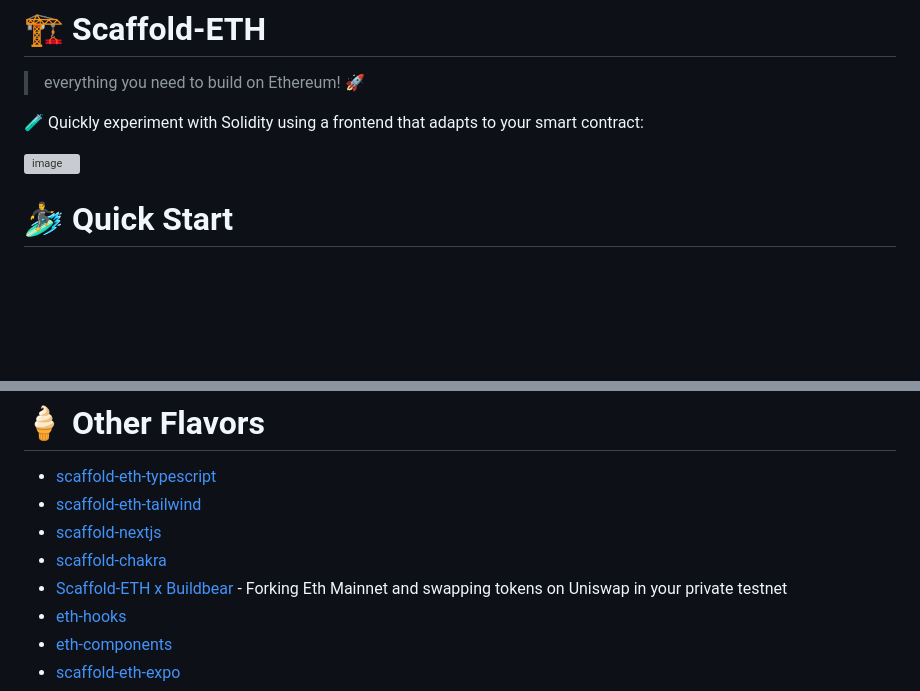
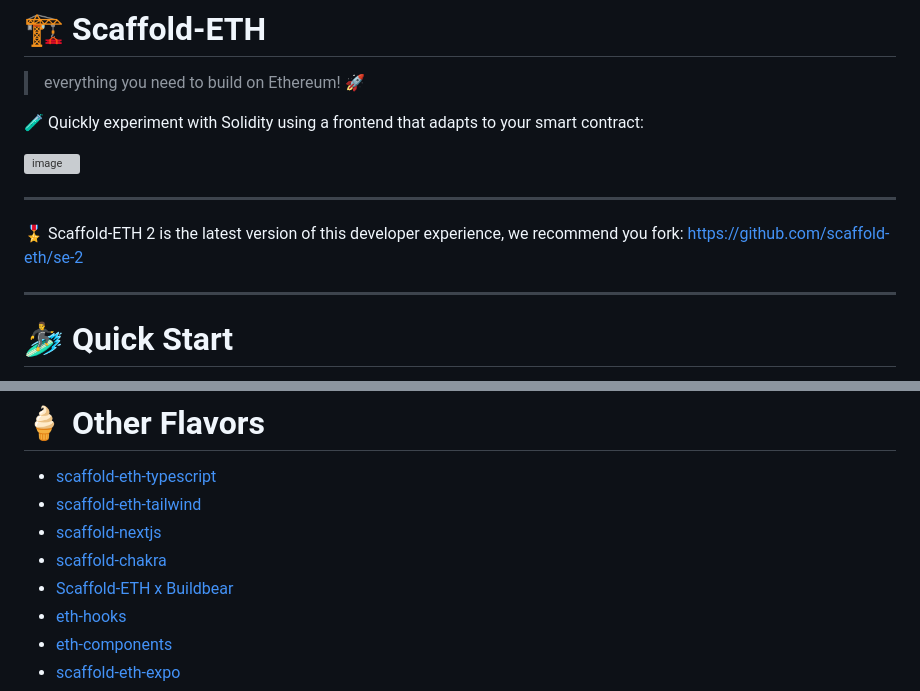
Before and after one commit to devmax0320/scaffold-eth, a Markdown page: README.md, 2 parts joined by grey strips. Drawn GitHub-style; blank space fills up the shorter version; grey boxes are pictures that could not be loaded.

```diff
--- a/README.md
+++ b/README.md
@@ -6,6 +6,11 @@
 
 ![image](https://user-images.githubusercontent.com/2653167/124158108-c14ca380-da56-11eb-967e-69cde37ca8eb.png)
 
+---
+
+🎖 Scaffold-ETH 2 is the latest version of this developer experience, we recommend you fork: https://github.com/scaffold-eth/se-2
+
+---
 
 # 🏄‍♂️ Quick Start
 
@@ -65,7 +70,7 @@ Documentation, tutorials, challenges, and many more resources, visit: [docs.scaf
 - [scaffold-eth-tailwind](https://github.com/stevenpslade/scaffold-eth-tailwind)
 - [scaffold-nextjs](https://github.com/scaffold-eth/scaffold-eth/tree/scaffold-nextjs)
 - [scaffold-chakra](https://github.com/scaffold-eth/scaffold-eth/tree/chakra-ui)
-- [Scaffold-ETH x Buildbear](https://github.com/BuildBearLabs/scaffold-eth) - Forking Eth Mainnet and swapping tokens on Uniswap in your private testnet
+- [Scaffold-ETH x Buildbear](https://github.com/BuildBearLabs/scaffold-eth)
 - [eth-hooks](https://github.com/scaffold-eth/eth-hooks)
 - [eth-components](https://github.com/scaffold-eth/eth-components)
 - [scaffold-eth-expo](https://github.com/scaffold-eth/scaffold-eth-expo)
```
